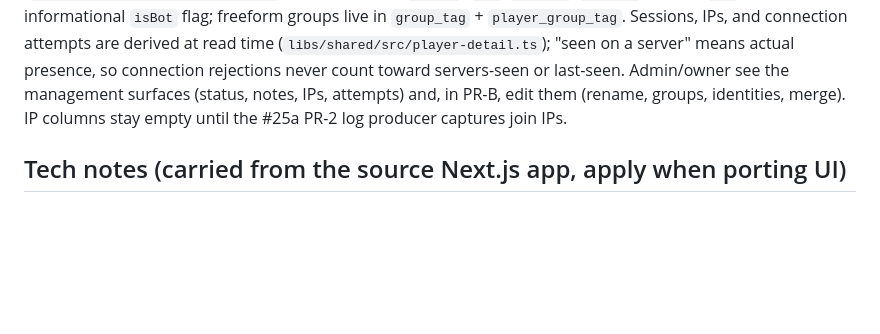
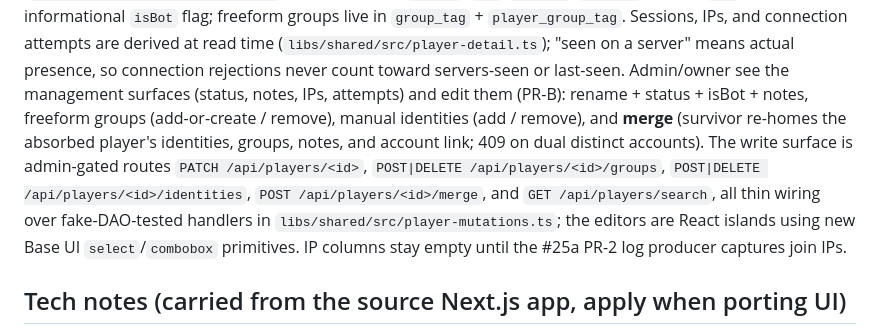
Before and after one commit to Voziv/voz.gg, a Markdown page: AGENTS.md, the part around the change. Drawn GitHub-style; blank space fills up the shorter version.

Commit message:
docs: document player management write surface (#25b PR-B)
Signed-off-by: Voz <25726+Voziv@users.noreply.github.com>

```diff
--- a/AGENTS.md
+++ b/AGENTS.md
@@ -109,9 +109,16 @@ freeform groups live in `group_tag` + `player_group_tag`. Sessions, IPs, and
 connection attempts are derived at read time (`libs/shared/src/player-detail.ts`);
 "seen on a server" means actual presence, so connection rejections never count
 toward servers-seen or last-seen. Admin/owner see the management surfaces
-(status, notes, IPs, attempts) and, in PR-B, edit them (rename, groups,
-identities, merge). IP columns stay empty until the #25a PR-2 log producer
-captures join IPs.
+(status, notes, IPs, attempts) and edit them (PR-B): rename + status + isBot +
+notes, freeform groups (add-or-create / remove), manual identities (add / remove),
+and **merge** (survivor re-homes the absorbed player's identities, groups, notes,
+and account link; 409 on dual distinct accounts). The write surface is
+admin-gated routes `PATCH /api/players/<id>`, `POST|DELETE /api/players/<id>/groups`,
+`POST|DELETE /api/players/<id>/identities`, `POST /api/players/<id>/merge`, and
+`GET /api/players/search`, all thin wiring over fake-DAO-tested handlers in
+`libs/shared/src/player-mutations.ts`; the editors are React islands using new
+Base UI `select`/`combobox` primitives. IP columns stay empty until the #25a PR-2
+log producer captures join IPs.
 
 ## Tech notes (carried from the source Next.js app, apply when porting UI)
 
```
